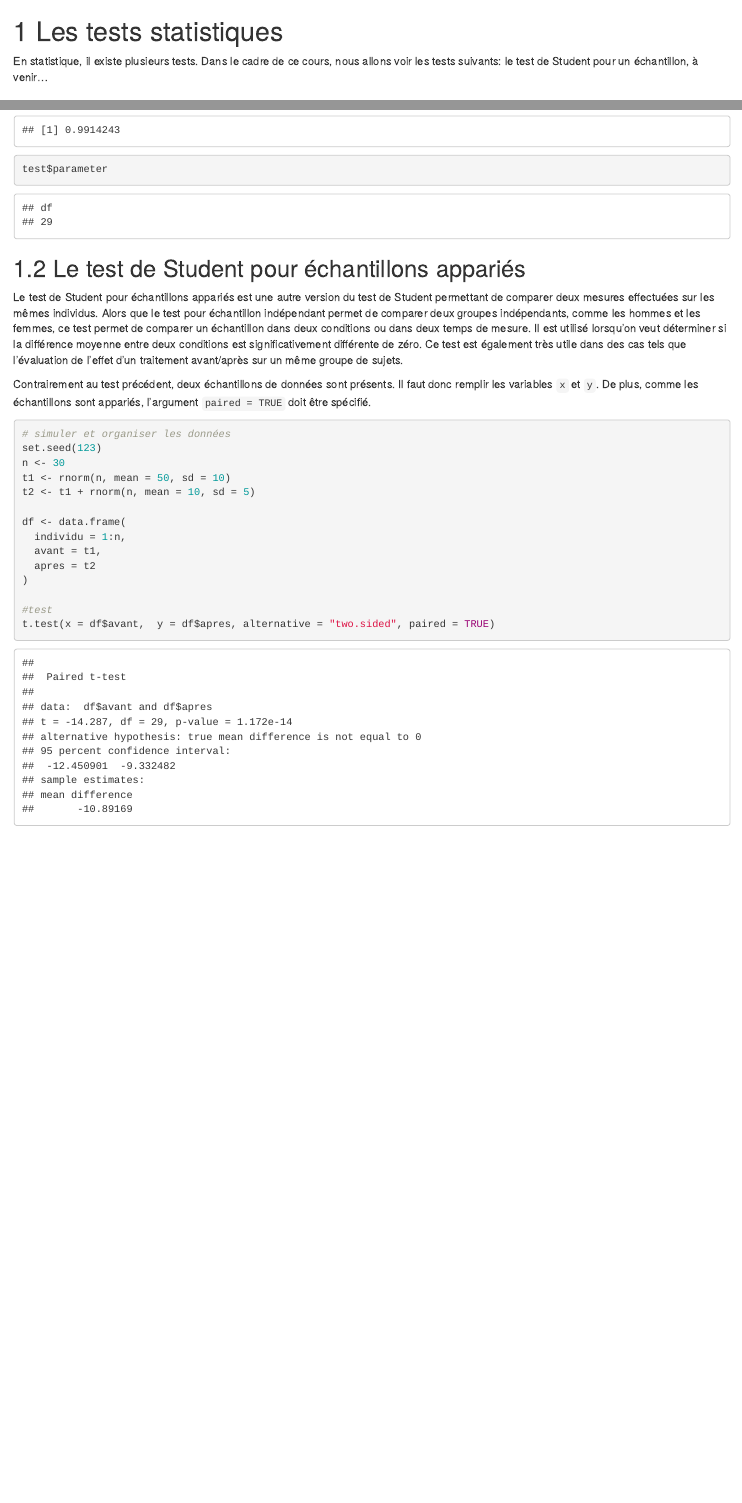
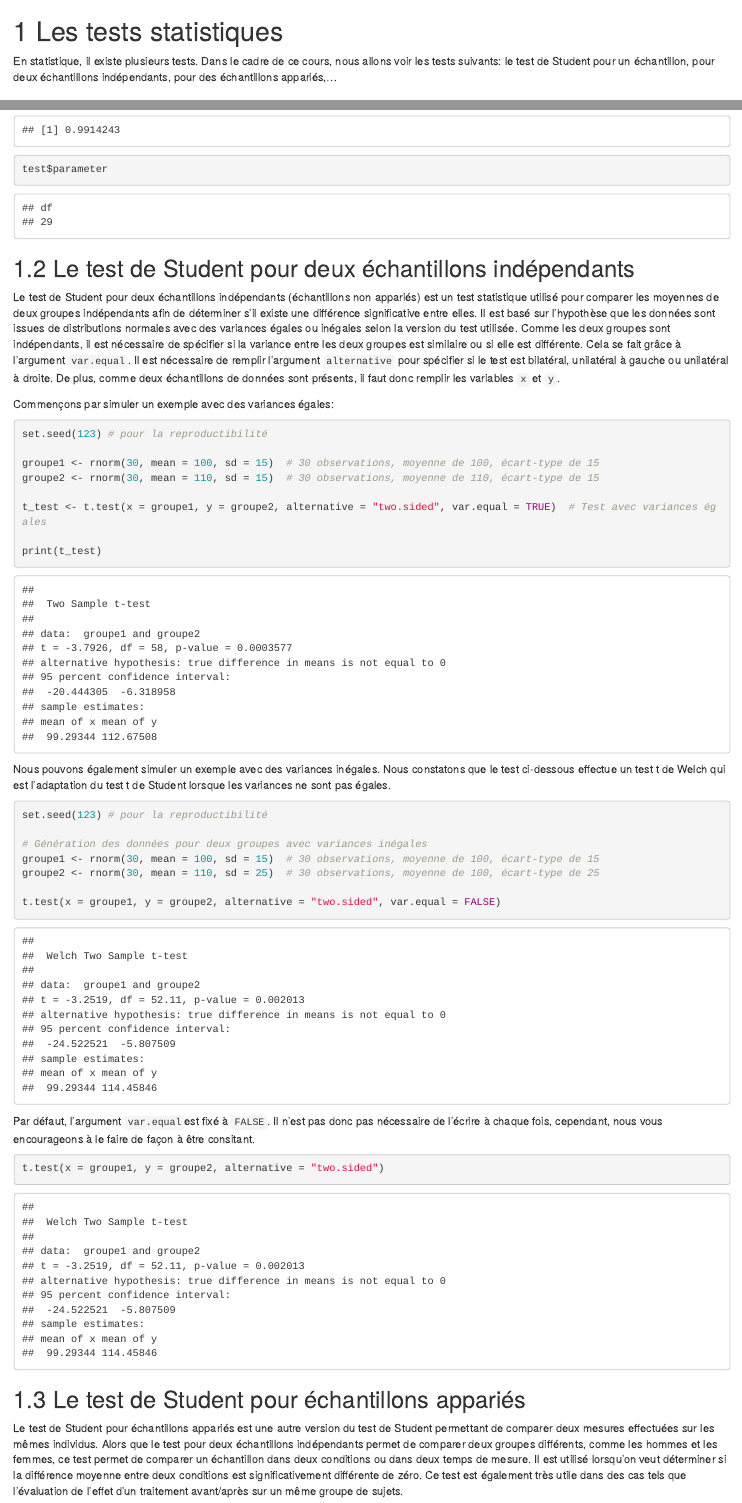
Before and after one commit to meganebollen/meganebollen.github.io, an R Markdown document (08-test.Rmd): the page in a window 1100 px wide, from its top, and a second part further down, joined at a grey line. Rendered offline with R 4.5, knitr and Pandoc, with nearby package versions; drawn as R Markdown's standard HTML page in place of the format the file asks for.

Commit message:
Ajout des nouveaux t-tests, ajout de la puissance d'un test, correction sur la page d'introduction

````diff
--- a/08-test.Rmd
+++ b/08-test.Rmd
@@ -1,6 +1,6 @@
 # Les tests statistiques
 
-En statistique, il existe plusieurs tests. Dans le cadre de ce cours, nous allons voir les tests suivants: le test de Student pour un échantillon, à venir...
+En statistique, il existe plusieurs tests. Dans le cadre de ce cours, nous allons voir les tests suivants: le test de Student pour un échantillon, pour deux échantillons indépendants, pour des échantillons appariés,...
 
 ## Le test de Student pour un échantillon
 
@@ -78,12 +79,52 @@ test$statistic
 test$p.value
 test$parameter
 ```
+## Le test de Student pour deux échantillons indépendants
+
+Le test de Student pour deux échantillons indépendants (échantillons non appariés) est un test statistique utilisé pour comparer les moyennes de deux groupes indépendants afin de déterminer s'il existe une différence significative entre elles. Il est basé sur l’hypothèse que les données sont issues de distributions normales avec des variances égales ou inégales selon la version du test utilisée. Comme les deux groupes sont indépendants, il est nécessaire de spécifier si la variance entre les deux groupes est similaire ou si elle est différente. Cela se fait grâce à l'argument `var.equal`. Il est nécessaire de remplir l'argument `alternative` pour spécifier si le test est bilatéral, unilatéral à gauche ou unilatéral à droite. De plus, comme deux échantillons de données sont présents, il faut donc remplir les variables `x` et `y`.
+
+Commençons par simuler un exemple avec des variances égales:
+
+```{r}
+
+set.seed(123) # pour la reproductibilité
+
+groupe1 <- rnorm(30, mean = 100, sd = 15)  # 30 observations, moyenne de 100, écart-type de 15
+groupe2 <- rnorm(30, mean = 110, sd = 15)  # 30 observations, moyenne de 110, écart-type de 15
+
+t_test <- t.test(x = groupe1, y = groupe2, alternative = "two.sided", var.equal = TRUE)  # Test avec variances égales
+
+print(t_test)
+
+
+```
+Nous pouvons également simuler un exemple avec des variances inégales. Nous constatons que le test ci-dessous effectue un test t de Welch qui est l'adaptation du test t de Student lorsque les variances ne sont pas égales.
+
+```{r}
+
+set.seed(123) # pour la reproductibilité
+
+# Génération des données pour deux groupes avec variances inégales
+groupe1 <- rnorm(30, mean = 100, sd = 15)  # 30 observations, moyenne de 100, écart-type de 15
+groupe2 <- rnorm(30, mean = 110, sd = 25)  # 30 observations, moyenne de 100, écart-type de 25
+
+t.test(x = groupe1, y = groupe2, alternative = "two.sided", var.equal = FALSE)
+
+```
+
+Par défaut, l'argument `var.equal`est fixé à `FALSE`. Il n'est pas donc pas nécessaire de l'écrire à chaque fois, cependant, nous vous encourageons à le faire de façon à être consitant.
+
+```{r}
+
+t.test(x = groupe1, y = groupe2, alternative = "two.sided")
+
+```
 
 ## Le test de Student pour échantillons appariés
 
-Le test de Student pour échantillons appariés est une autre version du test de Student permettant de comparer deux mesures effectuées sur les mêmes individus. Alors que le test pour échantillon indépendant permet de comparer deux groupes indépendants, comme les hommes et les femmes, ce test permet de comparer un échantillon dans deux conditions ou dans deux temps de mesure. Il est utilisé lorsqu’on veut déterminer si la différence moyenne entre deux conditions est significativement différente de zéro. Ce test est également très utile dans des cas tels que l’évaluation de l'effet d'un traitement avant/après sur un même groupe de sujets.
+Le test de Student pour échantillons appariés est une autre version du test de Student permettant de comparer deux mesures effectuées sur les mêmes individus. Alors que le test pour deux échantillons indépendants permet de comparer deux groupes différents, comme les hommes et les femmes, ce test permet de comparer un échantillon dans deux conditions ou dans deux temps de mesure. Il est utilisé lorsqu’on veut déterminer si la différence moyenne entre deux conditions est significativement différente de zéro. Ce test est également très utile dans des cas tels que l’évaluation de l'effet d'un traitement avant/après sur un même groupe de sujets.
 
-Contrairement au test précédent, deux échantillons de données sont présents. Il faut donc remplir les variables `x` et `y`. De plus, comme les échantillons sont appariés, l'argument `paired = TRUE` doit être spécifié.
+Comme deux échantillons de données sont présents, il faut donc remplir les variables `x` et `y`. De plus, comme les échantillons sont appariés, l'argument `paired = TRUE` doit être spécifié. Il est toujours nécessaire de spécifier l'argument `alternative`pour l'hypothèse alternative.
 
 ```{r}
 
````
Also changed, not shown: 01-intro.Rmd (+1 -1 lines), .RData, _main_files/figure-latex/unnamed-chunk-53-1.pdf, _main_files/figure-latex/unnamed-chunk-53-2.pdf, _main_files/figure-latex/unnamed-chunk-53-3.pdf, _main_files/figure-latex/unnamed-chunk-53-4.pdf, _main_files/figure-latex/unnamed-chunk-54-1.pdf, _main_files/figure-latex/unnamed-chunk-54-2.pdf, docs/_main.tex, docs/search_index.json, 08-test.Rmd (45 more changed lines), 9 other files.
